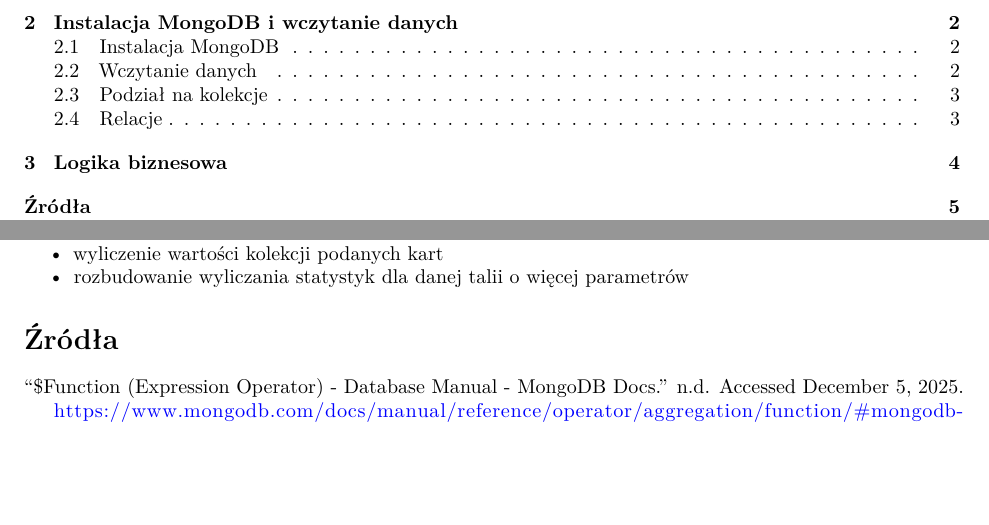
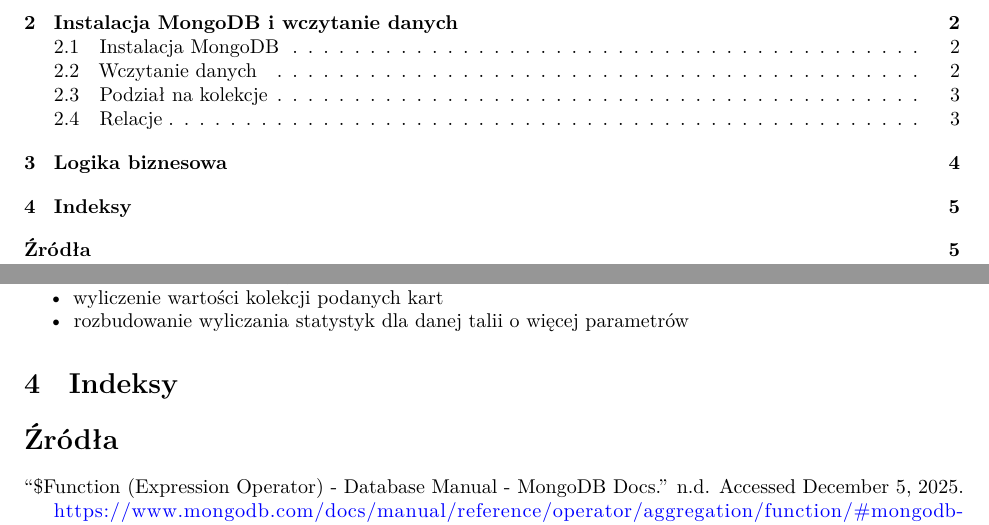
Before and after one commit to christopher-dabrowski/BoardBase, a Quarto document (docs/milestone3/Etap3_Sprawozdanie.qmd): two parts of pages 1 and 5 of 6, joined at a grey line, cut so that both start at the same text, the shorter picture padded with empty space. Rendered offline with R 4.5, knitr and Pandoc in place of Quarto, then LaTeX, with nearby package versions.

Commit message:
docs: ideas for indexes

```diff
--- a/docs/milestone3/Etap3_Sprawozdanie.qmd
+++ b/docs/milestone3/Etap3_Sprawozdanie.qmd
@@ -5,6 +5,7 @@ format:
   pdf:
     output-file: Etap 3 Sprawozdanie Krzysztof Dąbrowski 293101.pdf
     keep-tex: false
+    lot: false
     # fig-pos: 'H'
 ---
 
@@ -157,6 +158,16 @@ Analogiczne elementy, które warto dodać w pełnej wersji aplikacji:
 - wyliczenie wartości kolekcji podanych kart
 - rozbudowanie wyliczania statystyk dla danej talii o więcej parametrów
 
+# Indeksy
+
+<!-- Można robić indeksy na zagniezdzonych dokumentach, wtedy jeśli zapytanie podaje cały zagnieżdżony dokument to indeks jest używany -->
+<!-- Hashed Sharding -->
+<!-- Multikey Indexes -->
+<!-- Założenie niektórych typów indeksów ogranicza schemat dokumentów np. compound multikey index może mieć tylko jedną tablicę -->
+<!-- Wildcard indexes -->
+<!-- Domyślne wsparcie dla indeksów przestrzennych -->
+<!-- Indeksy TTL -->
+
 # Źródła {.unnumbered}
 
 ::: {#refs}
```
